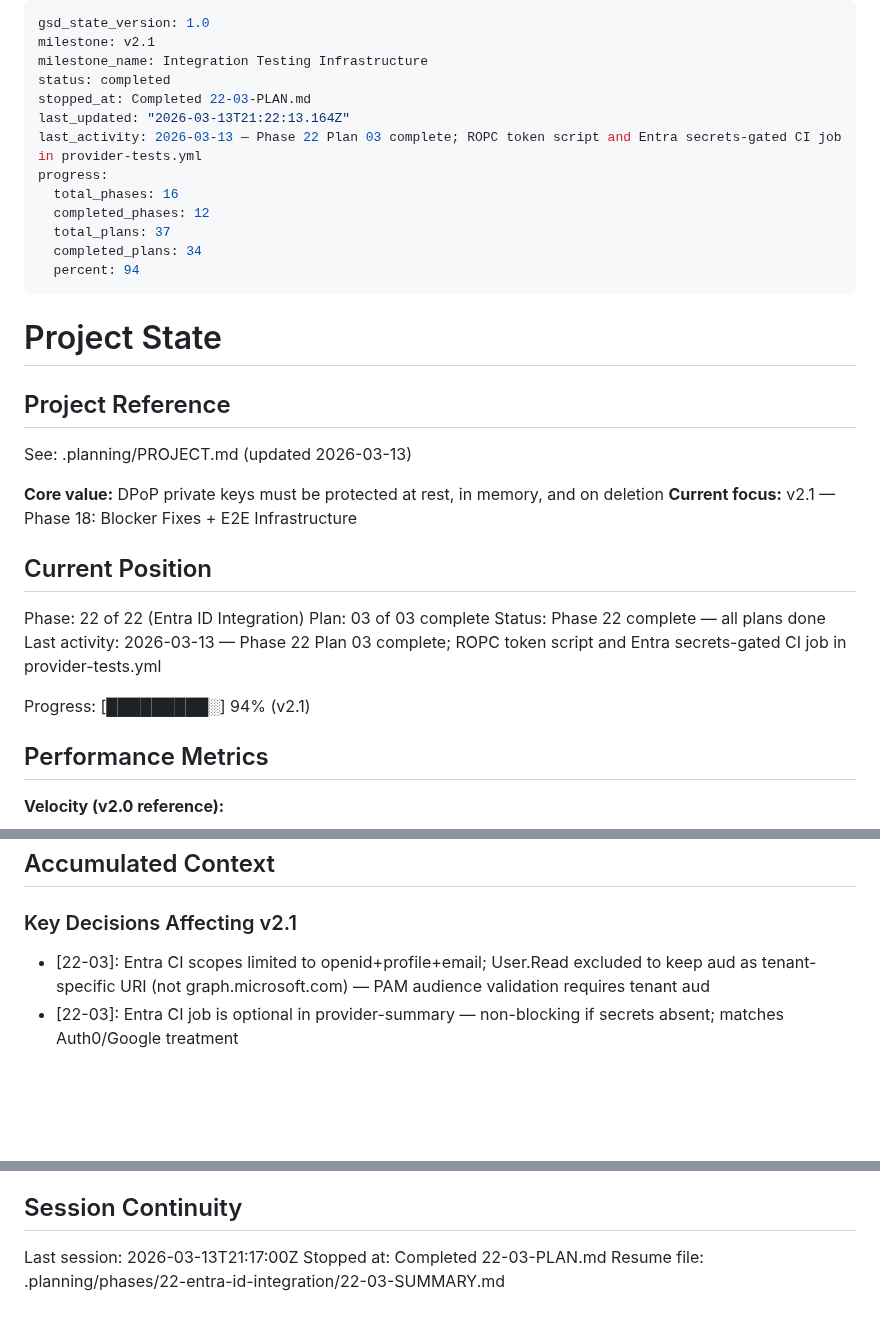
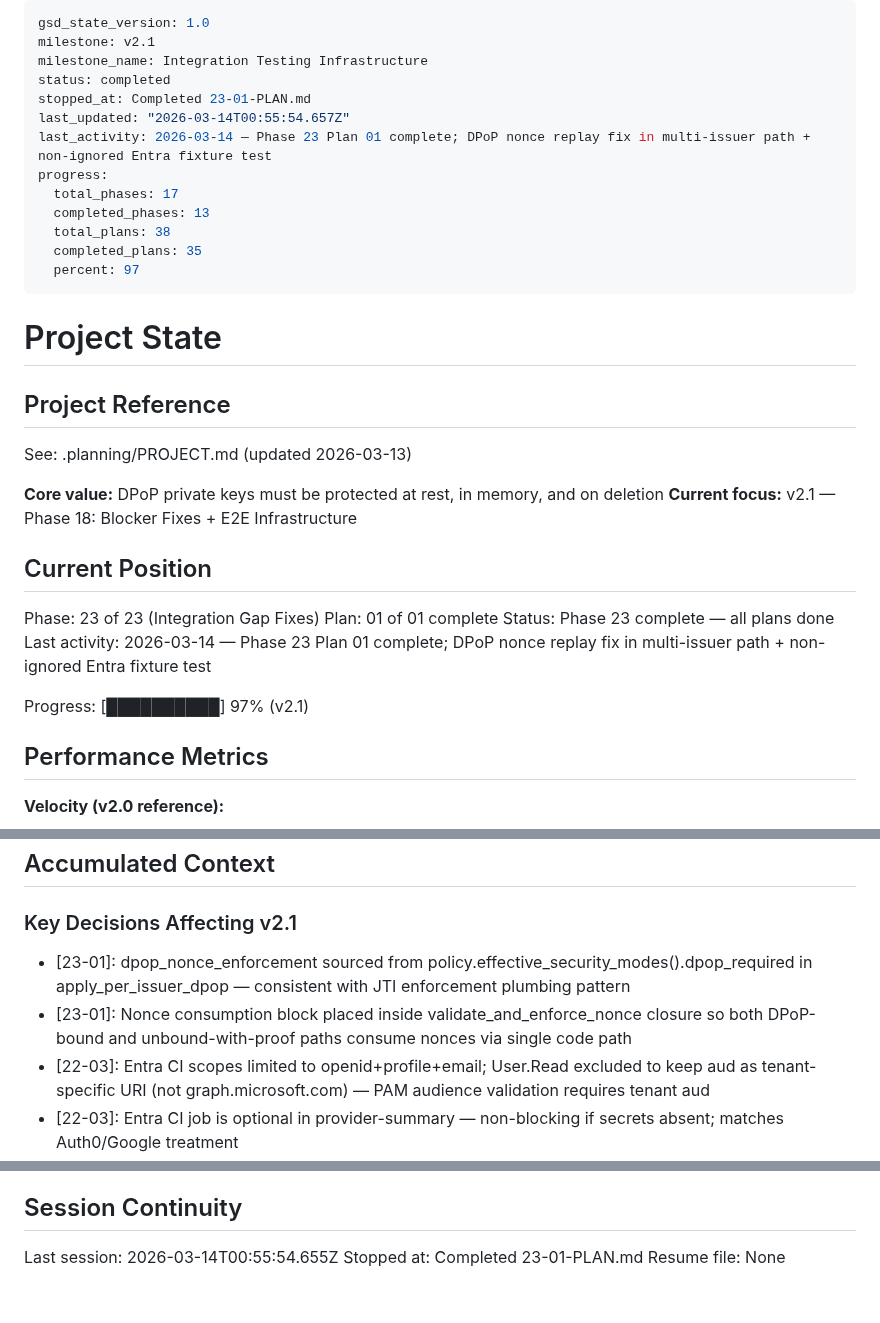
Before and after one commit to prodnull/unix-oidc, a Markdown page: .planning/STATE.md, 3 parts joined by grey strips. Drawn GitHub-style; blank space fills up the shorter version.

Commit message:
docs(23-01): complete integration gap fixes plan
- Add 23-01-SUMMARY.md: DPoP nonce replay fix + Entra fixture test
- Update STATE.md: phase 23 complete, decisions recorded
- Update ROADMAP.md: phase 23 progress marked complete

Co-Authored-By: Claude Sonnet 4.6 <noreply@anthropic.com>

```diff
--- a/.planning/STATE.md
+++ b/.planning/STATE.md
@@ -3,15 +3,15 @@ gsd_state_version: 1.0
 milestone: v2.1
 milestone_name: Integration Testing Infrastructure
 status: completed
-stopped_at: Completed 22-03-PLAN.md
-last_updated: "2026-03-13T21:22:13.164Z"
-last_activity: 2026-03-13 — Phase 22 Plan 03 complete; ROPC token script and Entra secrets-gated CI job in provider-tests.yml
+stopped_at: Completed 23-01-PLAN.md
+last_updated: "2026-03-14T00:55:54.657Z"
+last_activity: 2026-03-14 — Phase 23 Plan 01 complete; DPoP nonce replay fix in multi-issuer path + non-ignored Entra fixture test
 progress:
-  total_phases: 16
-  completed_phases: 12
-  total_plans: 37
-  completed_plans: 34
-  percent: 94
+  total_phases: 17
+  completed_phases: 13
+  total_plans: 38
+  completed_plans: 35
+  percent: 97
 ---
 
 # Project State
@@ -25,12 +25,12 @@ See: .planning/PROJECT.md (updated 2026-03-13)
 
 ## Current Position
 
-Phase: 22 of 22 (Entra ID Integration)
-Plan: 03 of 03 complete
-Status: Phase 22 complete — all plans done
-Last activity: 2026-03-13 — Phase 22 Plan 03 complete; ROPC token script and Entra secrets-gated CI job in provider-tests.yml
+Phase: 23 of 23 (Integration Gap Fixes)
+Plan: 01 of 01 complete
+Status: Phase 23 complete — all plans done
+Last activity: 2026-03-14 — Phase 23 Plan 01 complete; DPoP nonce replay fix in multi-issuer path + non-ignored Entra fixture test
 
-Progress: [█████████░] 94% (v2.1)
+Progress: [██████████] 97% (v2.1)
 
 ## Performance Metrics
 
@@ -49,6 +49,8 @@ Progress: [█████████░] 94% (v2.1)
 
 ### Key Decisions Affecting v2.1
 
+- [23-01]: dpop_nonce_enforcement sourced from policy.effective_security_modes().dpop_required in apply_per_issuer_dpop — consistent with JTI enforcement plumbing pattern
+- [23-01]: Nonce consumption block placed inside validate_and_enforce_nonce closure so both DPoP-bound and unbound-with-proof paths consume nonces via single code path
 - [22-03]: Entra CI scopes limited to openid+profile+email; User.Read excluded to keep aud as tenant-specific URI (not graph.microsoft.com) — PAM audience validation requires tenant aud
 - [22-03]: Entra CI job is optional in provider-summary — non-blocking if secrets absent; matches Auth0/Google treatment
 - [22-01]: expected_audience is Option<String> with serde(default) — None falls back to client_id (RFC 7519 §4.1.3); supports Entra api:// audience URIs
@@ -85,6 +87,6 @@ Progress: [█████████░] 94% (v2.1)
 
 ## Session Continuity
 
-Last session: 2026-03-13T21:17:00Z
-Stopped at: Completed 22-03-PLAN.md
-Resume file: .planning/phases/22-entra-id-integration/22-03-SUMMARY.md
+Last session: 2026-03-14T00:55:54.655Z
+Stopped at: Completed 23-01-PLAN.md
+Resume file: None
```
Also changed, not shown: 1 other file.
